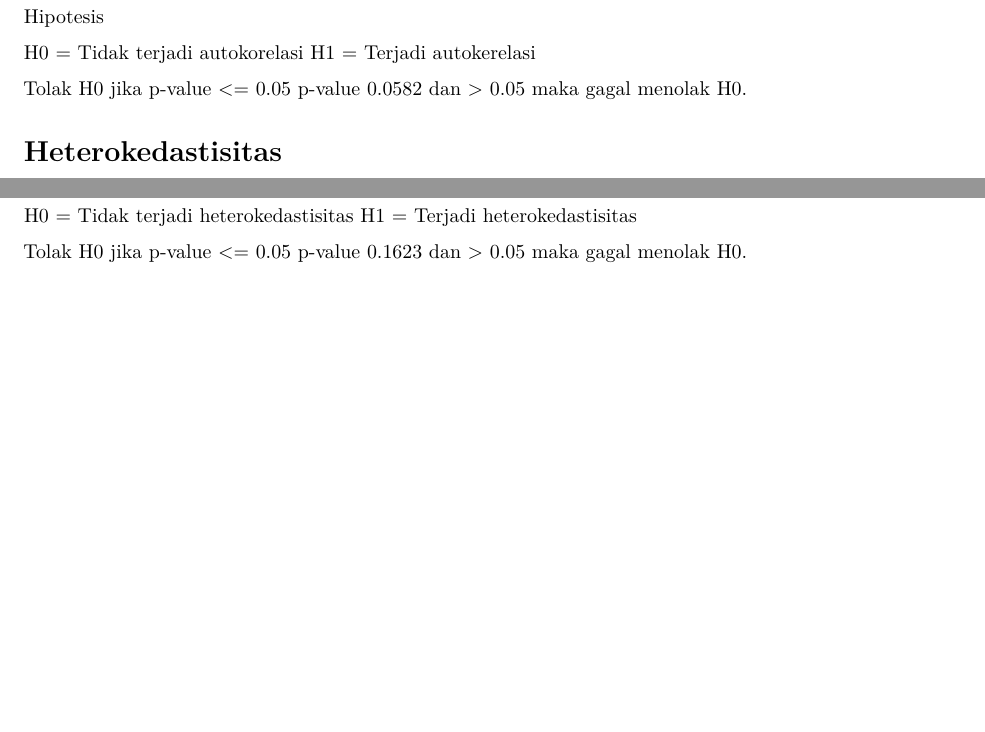
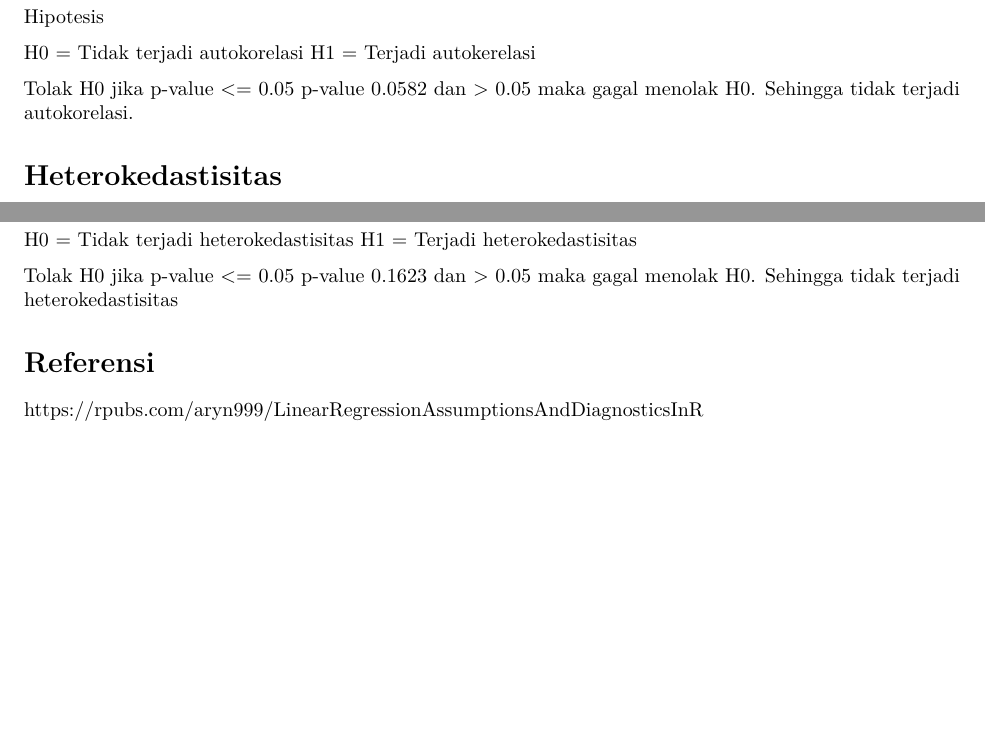
Before and after one commit to armdhn23/multiple-linear-regression-assumption, an R Markdown document (regression assumption.Rmd): two parts of page 3 of 3, joined at a grey line, cut so that both start at the same text, the shorter picture padded with empty space. Rendered offline with R 4.5, knitr and Pandoc, then LaTeX, with nearby package versions; some code elsewhere in the file could not run offline.

Commit message:
update script

```diff
--- a/regression assumption.Rmd
+++ b/regression assumption.Rmd
@@ -121,7 +121,7 @@ H0 = Tidak terjadi autokorelasi
 H1 = Terjadi autokerelasi
 
 Tolak H0 jika p-value <= 0.05
-p-value 0.0582 dan > 0.05 maka gagal menolak H0.
+p-value 0.0582 dan > 0.05 maka gagal menolak H0. Sehingga tidak terjadi autokorelasi.
 
 # Heterokedastisitas
 
@@ -134,4 +134,9 @@ H0 = Tidak terjadi heterokedastisitas
 H1 = Terjadi heterokedastisitas
 
 Tolak H0 jika p-value <= 0.05
-p-value 0.1623 dan > 0.05 maka gagal menolak H0.
+p-value 0.1623 dan > 0.05 maka gagal menolak H0. Sehingga tidak terjadi heterokedastisitas
+
+
+# Referensi
+
+https://rpubs.com/aryn999/LinearRegressionAssumptionsAndDiagnosticsInR
```
Also changed, not shown: regression-assumption.pdf.
